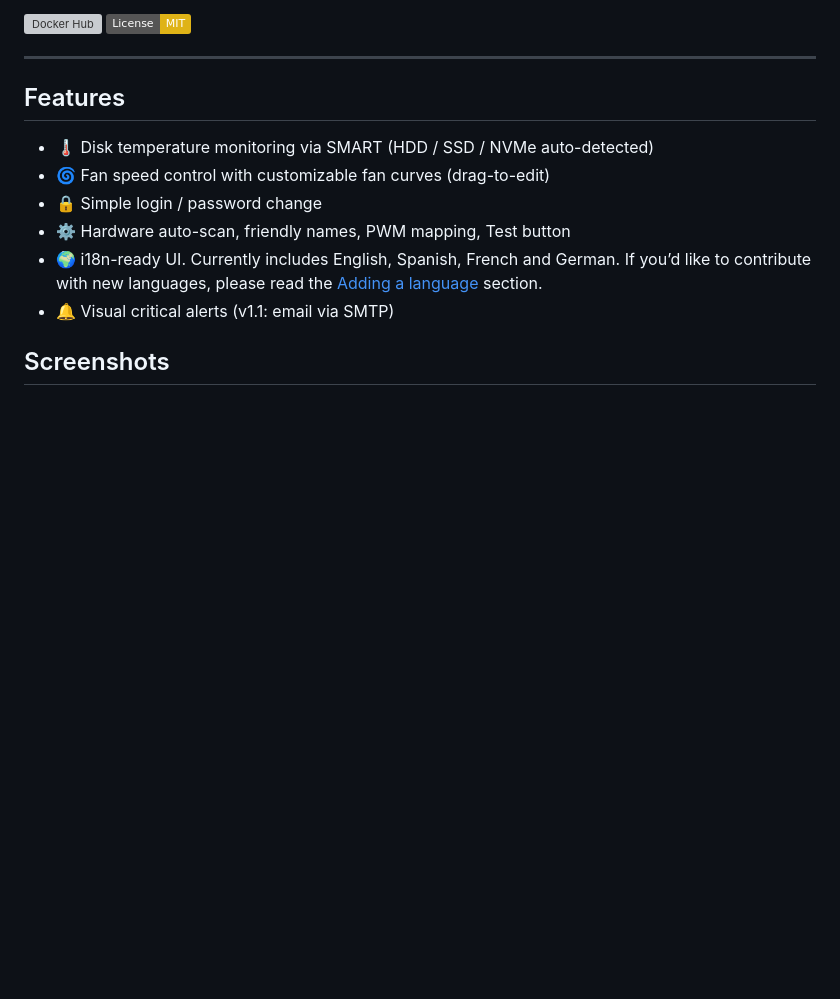
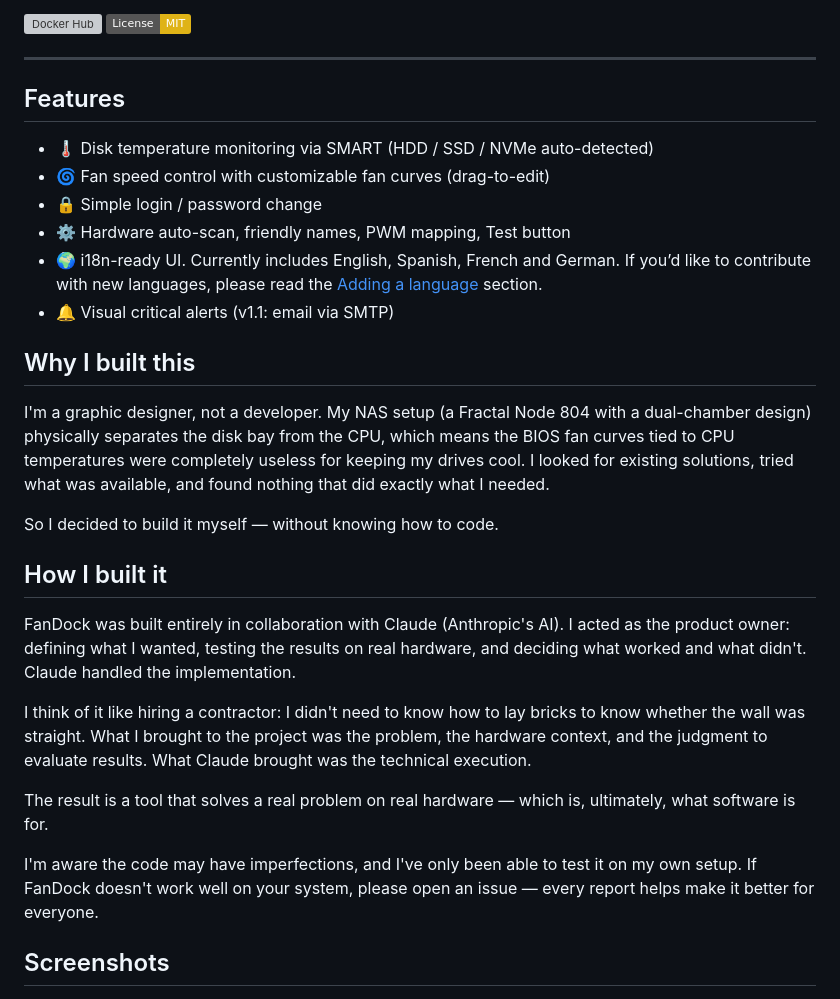
Before and after one commit to ismasans/fandock, a Markdown page: README.md, the part around the change. GitHub-like rendering; badges without logos; blank space fills up the shorter version; grey boxes are pictures that could not be loaded.

Commit message:
docs: expand "Why I built this" and "How I built it" sections in README.md for clarity

```diff
--- a/README.md
+++ b/README.md
@@ -16,6 +16,34 @@
 - 🌍 i18n-ready UI. Currently includes English, Spanish, French and German. If you’d like to contribute with new languages, please read the [Adding a language](#adding-a-language) section.
 - 🔔 Visual critical alerts (v1.1: email via SMTP)
 
+## Why I built this
+
+I'm a graphic designer, not a developer. My NAS setup (a Fractal Node 804
+with a dual-chamber design) physically separates the disk bay from the CPU,
+which means the BIOS fan curves tied to CPU temperatures were completely
+useless for keeping my drives cool. I looked for existing solutions, tried
+what was available, and found nothing that did exactly what I needed.
+
+So I decided to build it myself — without knowing how to code.
+
+## How I built it
+
+FanDock was built entirely in collaboration with Claude (Anthropic's AI).
+I acted as the product owner: defining what I wanted, testing the results
+on real hardware, and deciding what worked and what didn't. Claude handled
+the implementation.
+
+I think of it like hiring a contractor: I didn't need to know how to lay
+bricks to know whether the wall was straight. What I brought to the project
+was the problem, the hardware context, and the judgment to evaluate results.
+What Claude brought was the technical execution.
+
+The result is a tool that solves a real problem on real hardware — which is,
+ultimately, what software is for.
+
+I'm aware the code may have imperfections, and I've only been able to test
+it on my own setup. If FanDock doesn't work well on your system, please open
+an issue — every report helps make it better for everyone.
 
 ## Screenshots
 
```
